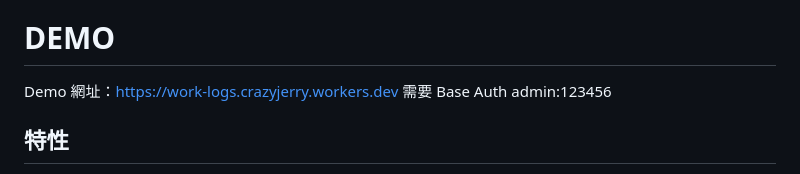
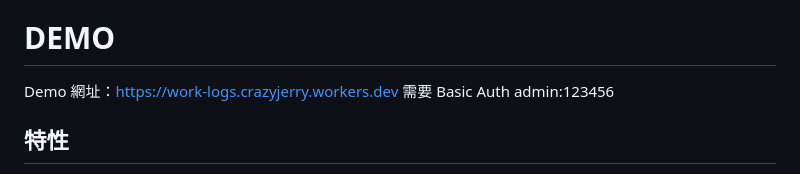
Before and after one commit to lazyjerry/work-logs, a Markdown page: README.md, the part around the change. Rendered like a GitHub page.

Commit message:
改錯字

```diff
--- a/README.md
+++ b/README.md
@@ -5,7 +5,7 @@
 # DEMO
 
 Demo 網址：https://work-logs.crazyjerry.workers.dev
-需要 Base Auth admin:123456
+需要 Basic Auth admin:123456
 
 ## 特性
 
```
